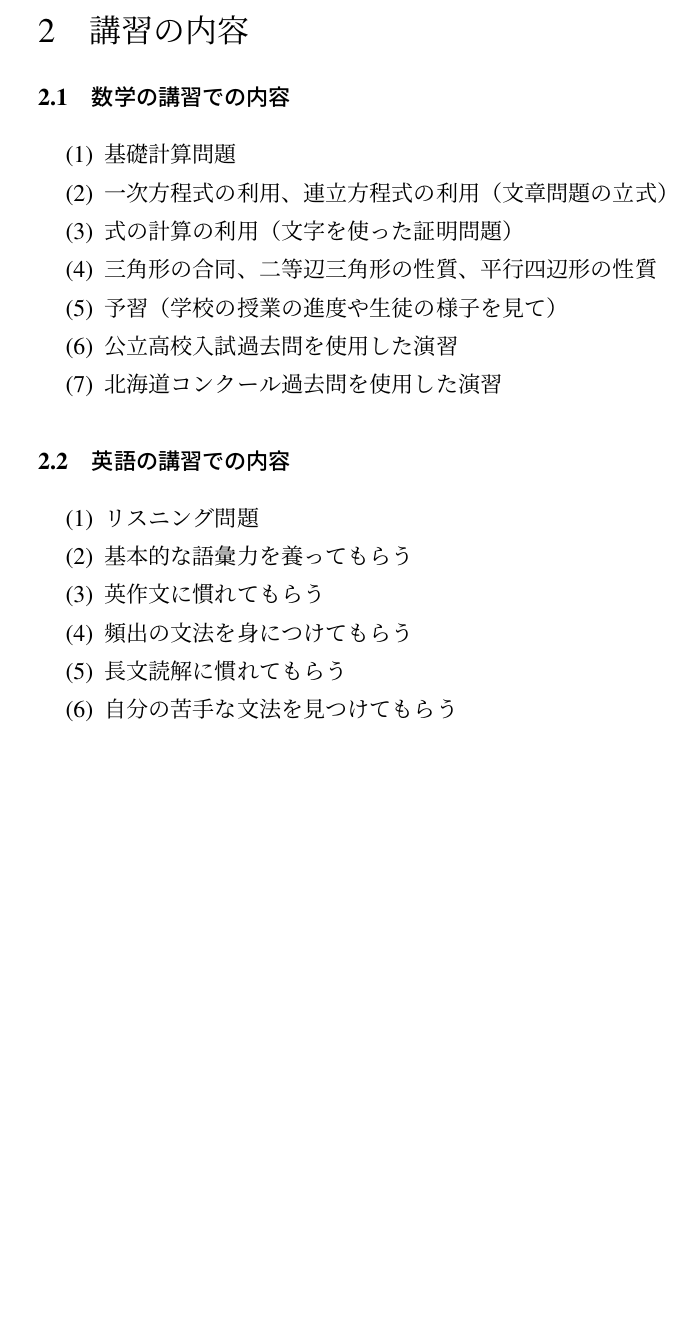
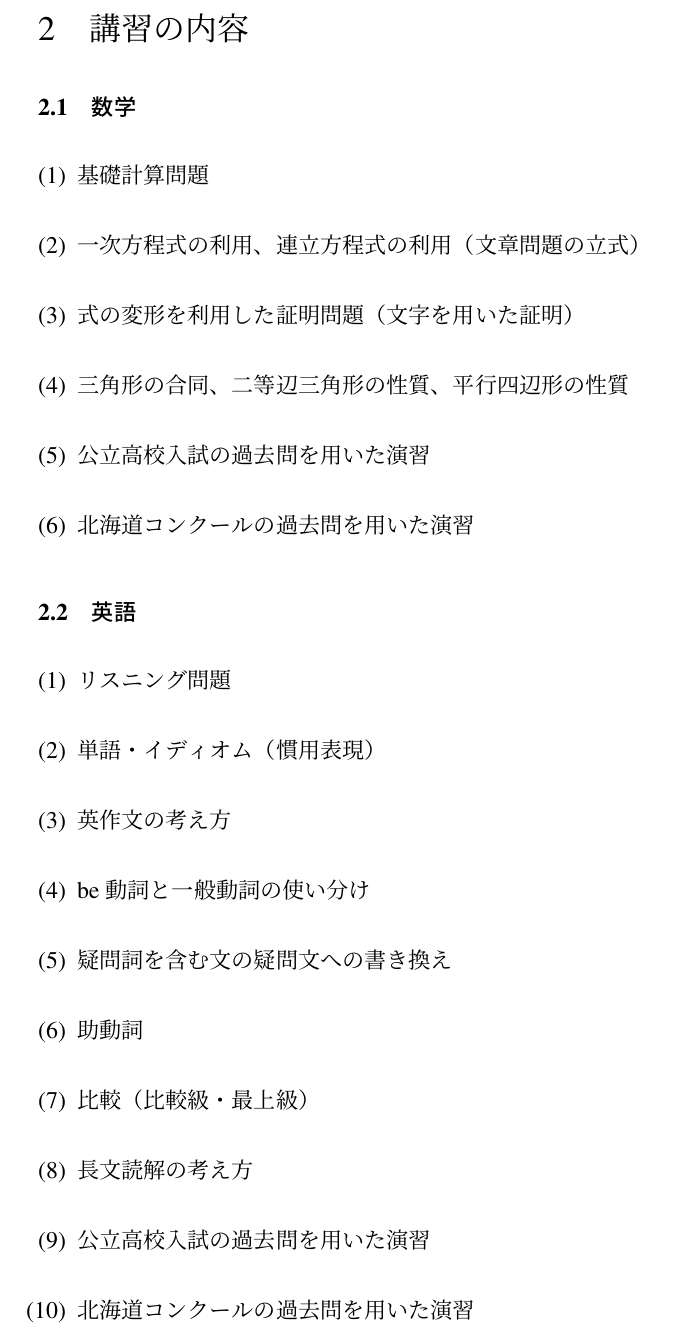
Before and after one commit to RikuukiR/summer.2026, a LaTeX document (demo/summer_2026_demo.tex): part of page 2 of 2, cut so that both start at the same text, the shorter picture padded with empty space. Compiled offline with pLaTeX and dvipdfmx.

Commit message:
demo: 2ページ目の表記整理・行間・enumerateの余白を調整
Co-authored-by: Cursor <cursoragent@cursor.com>

```diff
--- a/demo/summer_2026_demo.tex
+++ b/demo/summer_2026_demo.tex
@@ -7,6 +7,7 @@
 \usepackage{array}
 \usepackage{booktabs}
 \usepackage{geometry}
+\usepackage{setspace}
 \geometry{margin=25mm}
 
 \titleformat{\section}
@@ -64,25 +65,30 @@
     \end{enumerate}
 \newpage
 
+\begin{spacing}{1.28}
 \section{講習の内容}
-  \subsection{数学の講習での内容}
-    \begin{enumerate}
+  \subsection{数学}
+    \begin{enumerate}[leftmargin=*, itemsep=0.6em, parsep=0.28em, topsep=0.5em]
       \item 基礎計算問題
       \item 一次方程式の利用、連立方程式の利用（文章問題の立式）
-      \item 式の計算の利用（文字を使った証明問題）
+      \item 式の変形を利用した証明問題（文字を用いた証明）
       \item 三角形の合同、二等辺三角形の性質、平行四辺形の性質
-      \item 予習（学校の授業の進度や生徒の様子を見て）
-      \item 公立高校入試過去問を使用した演習
-      \item 北海道コンクール過去問を使用した演習
+      \item 公立高校入試の過去問を用いた演習
+      \item 北海道コンクールの過去問を用いた演習
     \end{enumerate}
 
-  \subsection{英語の講習での内容}
-    \begin{enumerate}
+  \subsection{英語}
+    \begin{enumerate}[leftmargin=*, itemsep=0.6em, parsep=0.28em, topsep=0.5em]
       \item リスニング問題
-      \item 基本的な語彙力を養ってもらう
-      \item 英作文に慣れてもらう
-      \item 頻出の文法を身につけてもらう
-      \item 長文読解に慣れてもらう
-      \item 自分の苦手な文法を見つけてもらう
+      \item 単語・イディオム（慣用表現）
+      \item 英作文の考え方
+      \item be動詞と一般動詞の使い分け
+      \item 疑問詞を含む文の疑問文への書き換え
+      \item 助動詞
+      \item 比較（比較級・最上級）
+      \item 長文読解の考え方
+      \item 公立高校入試の過去問を用いた演習
+      \item 北海道コンクールの過去問を用いた演習
     \end{enumerate}
+\end{spacing}
 \end{document}
```
